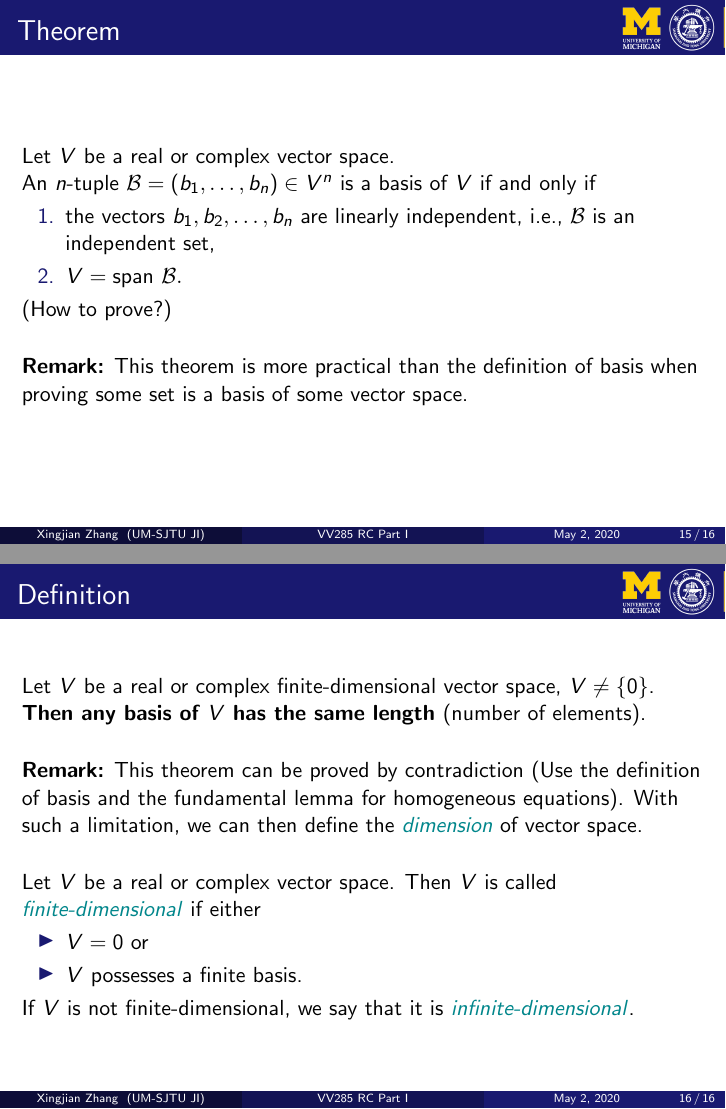
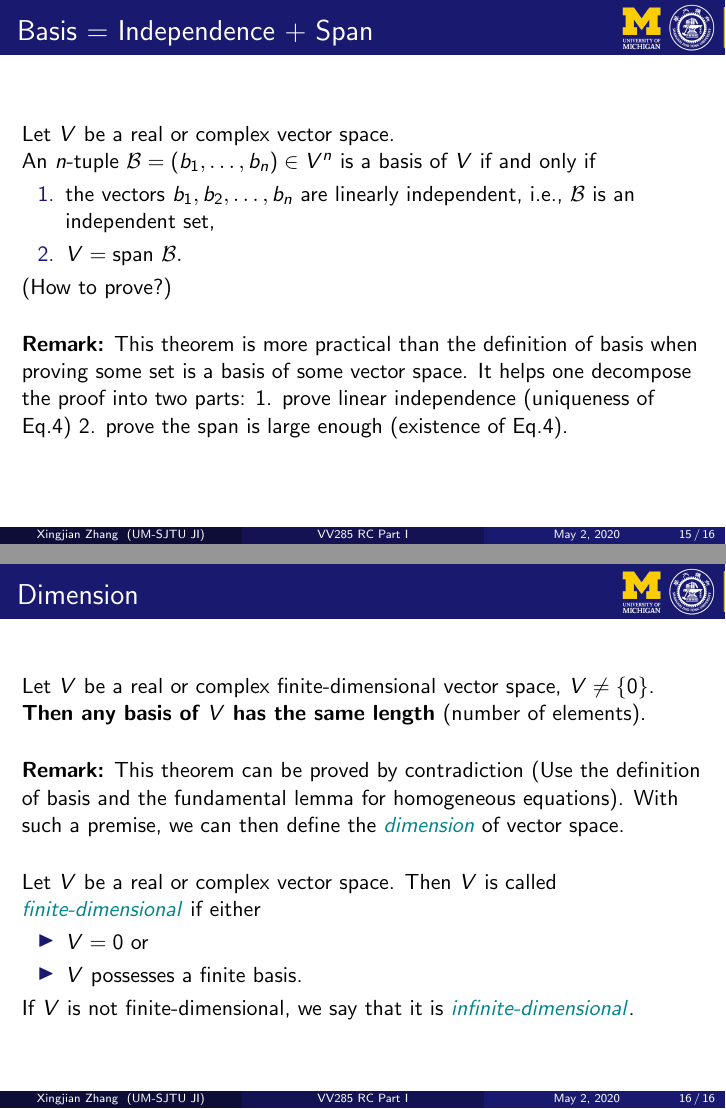
Before and after one commit to xingjian-zhang/vv285rc, LaTeX slides (RC Part I/RC Part I.tex): pages 15 and 16 of 16, joined at a grey line. Compiled offline with pdfLaTeX.

Commit message:
clean aux

```diff
--- a/RC Part I/RC Part I.tex
+++ b/RC Part I/RC Part I.tex
@@ -80,7 +80,7 @@
 
 \subsection{Linear System}
 \begin{frame}
-    \frametitle{Definition}
+    \frametitle{Linear System}
 
     A \emph{linear system} of $m$ (algebraic) equations in $n$ unknowns \myseries{x}{n}$\in V$ is a set of equations
     \begin{equation}
@@ -102,7 +102,7 @@
 
 \subsection{Equivalence of Linear System}
 \begin{frame}
-    \frametitle{Definition}
+    \frametitle{Linear System}
     We say that two systems of linear equations are \emph{equivalent} if any solution
     of the first system is also a solution of the second system and vice-versa.
     Thus the systems
@@ -218,7 +218,7 @@
 
 \subsection{Linear Independence}
 \begin{frame}
-    \frametitle{Definition}
+    \frametitle{Linear Independence}
     Let $V$ be a real or complex vector space and \myseries{v}{n}$\in V$. Then the vectors \myseries{v}{n} are said to be \emph{independent} if for all \myseries{\lambda}{n}$\in\F$ \vspace*{-4mm}
     \[\sum_{k=1}^{n}\lambda_kv_k=0\qquad\Rightarrow\qquad\lambda_1=\lambda_2=\cdots=\lambda_n=0.\]
 
@@ -227,7 +227,7 @@
 
 \subsection{Span}
 \begin{frame}
-    \frametitle{Definition}
+    \frametitle{Span}
     Let \myseries{v}{n}$\in V$ and \myseries{\lambda}{n}$\in\F$. Then the expression
     \begin{equation*}
         \sum_{k=1}^{n}\lambda_kv_k=\lambda_1v_1+\cdots+\lambda_nv_n
@@ -249,4 +249,3 @@
 
 \subsection{Basis}
 \begin{frame}
-    \frametitle{Definition}
@@ -264,7 +266,7 @@
 \end{frame}
 
 \begin{frame}
-    \frametitle{Theorem}
+    \frametitle{Basis = Independence + Span}
     Let $V$ be a real or complex vector space.\\ An $n$-tuple $\mathcal{B}=(b_1,\ldots,b_n)\in V^n$ is a basis of $V$ if and only if
     \begin{enumerate}
         \item the vectors \myseries{b}{n} are linearly independent, i.e., $\mathcal{B}$ is an independent set,
@@ -272,15 +274,15 @@
     \end{enumerate}
     (How to prove?)
     \nullspace
-    \textbf{Remark:} This theorem is more practical than the definition of basis when proving some set is a basis of some vector space.
+    \textbf{Remark:} This theorem is more practical than the definition of basis when proving some set is a basis of some vector space. It helps one decompose the proof into two parts: 1. prove linear independence (uniqueness of Eq.\ref{eq:basis}) 2. prove the span is large enough (existence of Eq.\ref{eq:basis}).
 \end{frame}
 
 \subsection{Dimension}
 \begin{frame}
-    \frametitle{Definition}
+    \frametitle{Dimension}
     Let $V$ be a real or complex finite-dimensional vector space, $V\neq\{0\}$. \textbf{Then any basis of $V$ has the same length }(number of elements).
     \nullspace
-    \textbf{Remark:} This theorem can be proved by contradiction (Use the definition of basis and the fundamental lemma for homogeneous equations). With such a limitation, we can then define the \emph{dimension} of vector space.
+    \textbf{Remark:} This theorem can be proved by contradiction (Use the definition of basis and the fundamental lemma for homogeneous equations). With such a premise, we can then define the \emph{dimension} of vector space.
     \nullspace
     Let $V$ be a real or complex vector space. Then $V$ is called \emph{finite-dimensional} if either
     \begin{itemize}
```
Also changed, not shown: TA Workshop/VV285 概述.md (added, +3 -0 lines), TA Workshop/main.tex (+4 -1 lines), RC Part I/RC Part I.pdf, TA Workshop/main.pdf, RC Part I/RC Part I.tex (13 more changed lines), 14 other files.
